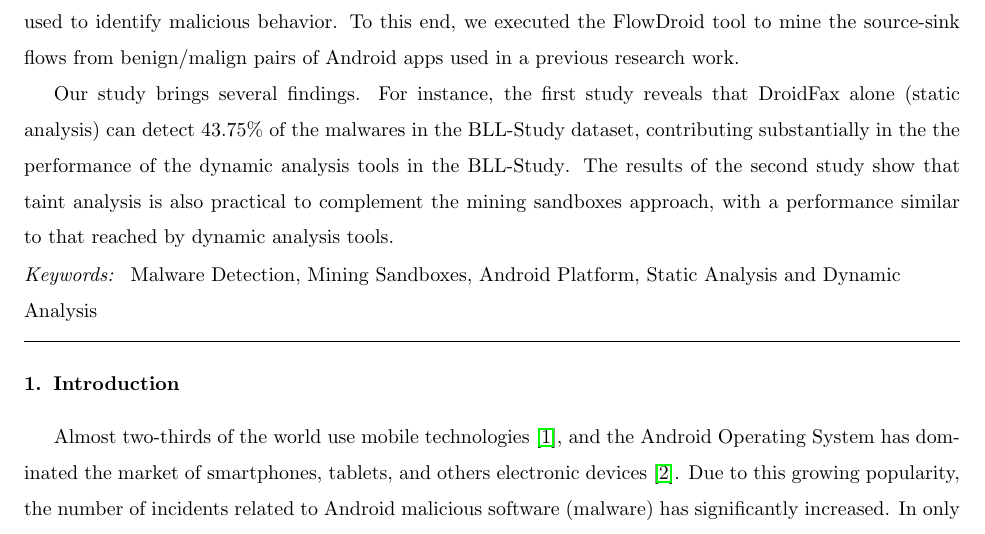
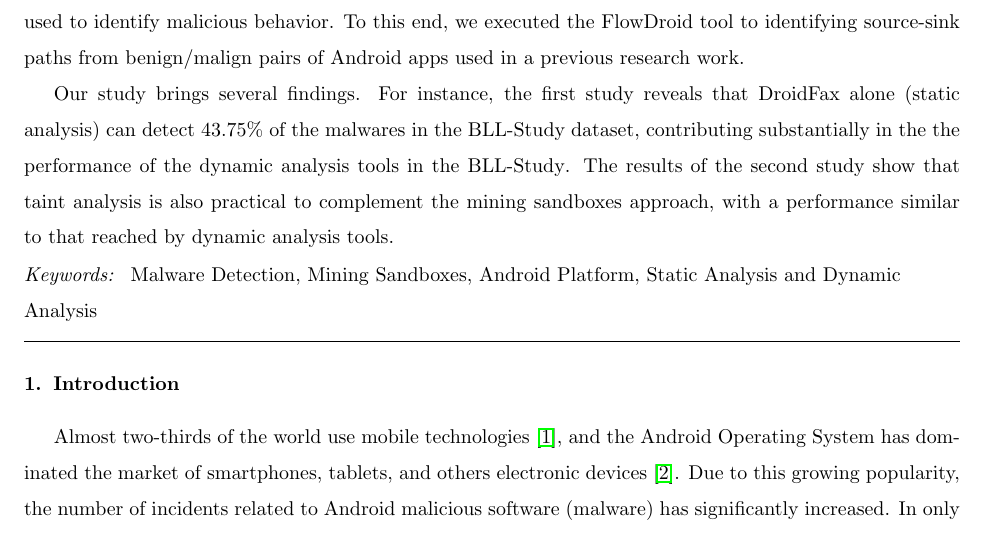
Before and after one commit to droidxp/paper-replication, a LaTeX paper (jss.tex, which reads abstract.tex): part of page 2 of 31, cut so that both start at the same text. Compiled offline with pdfLaTeX.

Commit message:
Final review before publication

```diff
--- a/abstract.tex
+++ b/abstract.tex
@@ -8,7 +8,7 @@ analysis with a mining sandbox approach for identifying malicious behavior.
 Accordingly, in this paper we present the results of two studies that investigate the impact of using static analysis to complement the performance of existing dynamic analysis tools tailored for mining Android sandboxes, in the task of identifying malicious behavior.
 %\emph{Method.}
 
-In the first study we conduct a non-exact replication of a previous study (hereafter \blls) that compares the performance of test case generation tools for mining Android sandboxes. Differently from the original work, here we isolate the effect of an independent  static analysis component (DroidFax) they used to instrument the Android apps in their experiments. This decision was motivated by the fact that DroidFax could have influenced the efficacy of the dynamic analyses tools positively---through the execution of specific static analysis algorithms DroidFax also implements. In our second study, we carried out a new experiment to investigate the efficacy of taint analysis algorithms to complement the mining sandbox approach previously used to identify malicious behavior. To this end, we executed the FlowDroid tool to mine the source-sink flows from benign/malign pairs of Android apps used in a previous research work. %\emph{Results.}
+In the first study we conduct a non-exact replication of a previous study (hereafter \blls) that compares the performance of test case generation tools for mining Android sandboxes. Differently from the original work, here we isolate the effect of an independent  static analysis component (DroidFax) they used to instrument the Android apps in their experiments. This decision was motivated by the fact that DroidFax could have influenced the efficacy of the dynamic analyses tools positively---through the execution of specific static analysis algorithms DroidFax also implements. In our second study, we carried out a new experiment to investigate the efficacy of taint analysis algorithms to complement the mining sandbox approach previously used to identify malicious behavior. To this end, we executed the FlowDroid tool to identifying source-sink paths from benign/malign pairs of Android apps used in a previous research work. %\emph{Results.}
 
 Our study brings several findings. For instance, the first study reveals that DroidFax alone (static analysis) can detect 43.75\% of the malwares in the \blls dataset, contributing substantially in the the performance of the dynamic analysis tools in the \blls. The results of the second study show that taint analysis is also practical to complement the mining sandboxes approach, with a performance similar to that reached by dynamic analysis tools.
 \end{abstract}
```
